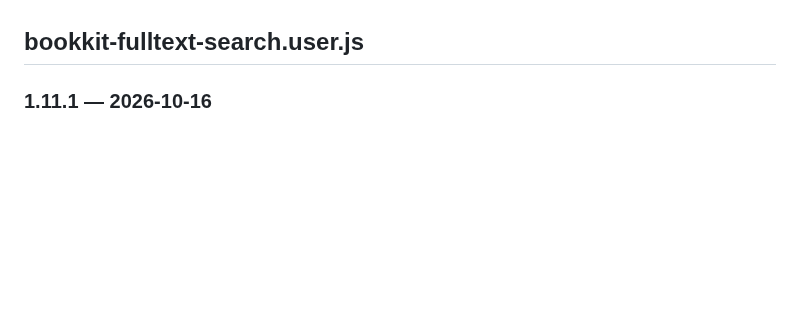
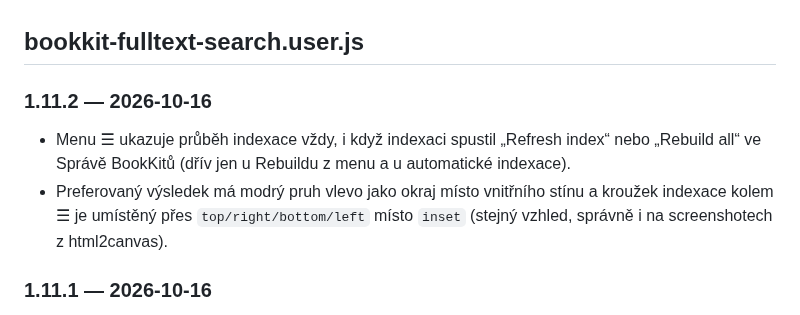
Before and after one commit to sedlacl/GreaseMonkey, a Markdown page: changelogs.md, the part around the change. GitHub-like rendering; blank space fills up the shorter version.

```diff
--- a/changelogs.md
+++ b/changelogs.md
@@ -119,6 +119,11 @@ Pravidlo: při každém bumpnutí `@version` doplň záznam zde (viz `.cursor/ru
 - Tlačítko v hlavičce pro aktualizaci userscriptů v Tampermonkey ze serveru: když stránce odpovídá jeden skript (podle `@match`), je to rovnou „⟳ <název>“; šipka otevře seznam všech skriptů s verzí, relevantní nahoře. Server v `/health` vrací `userScripts` (název, verze, `@match`).
 
 ## bookkit-fulltext-search.user.js
+
+### 1.11.2 — 2026-10-16
+
+- Menu ☰ ukazuje průběh indexace vždy, i když indexaci spustil „Refresh index“ nebo „Rebuild all“ ve Správě BookKitů (dřív jen u Rebuildu z menu a u automatické indexace).
+- Preferovaný výsledek má modrý pruh vlevo jako okraj místo vnitřního stínu a kroužek indexace kolem ☰ je umístěný přes `top/right/bottom/left` místo `inset` (stejný vzhled, správně i na screenshotech z html2canvas).
 
 ### 1.11.1 — 2026-10-16
 
```
Also changed, not shown: README.md (+82 -16 lines), docs/images/bookkit-fulltext-manage.png (added), docs/images/bookkit-fulltext-nav-indexing.png (added), docs/images/bookkit-fulltext-search.png (added), 1 other file.
